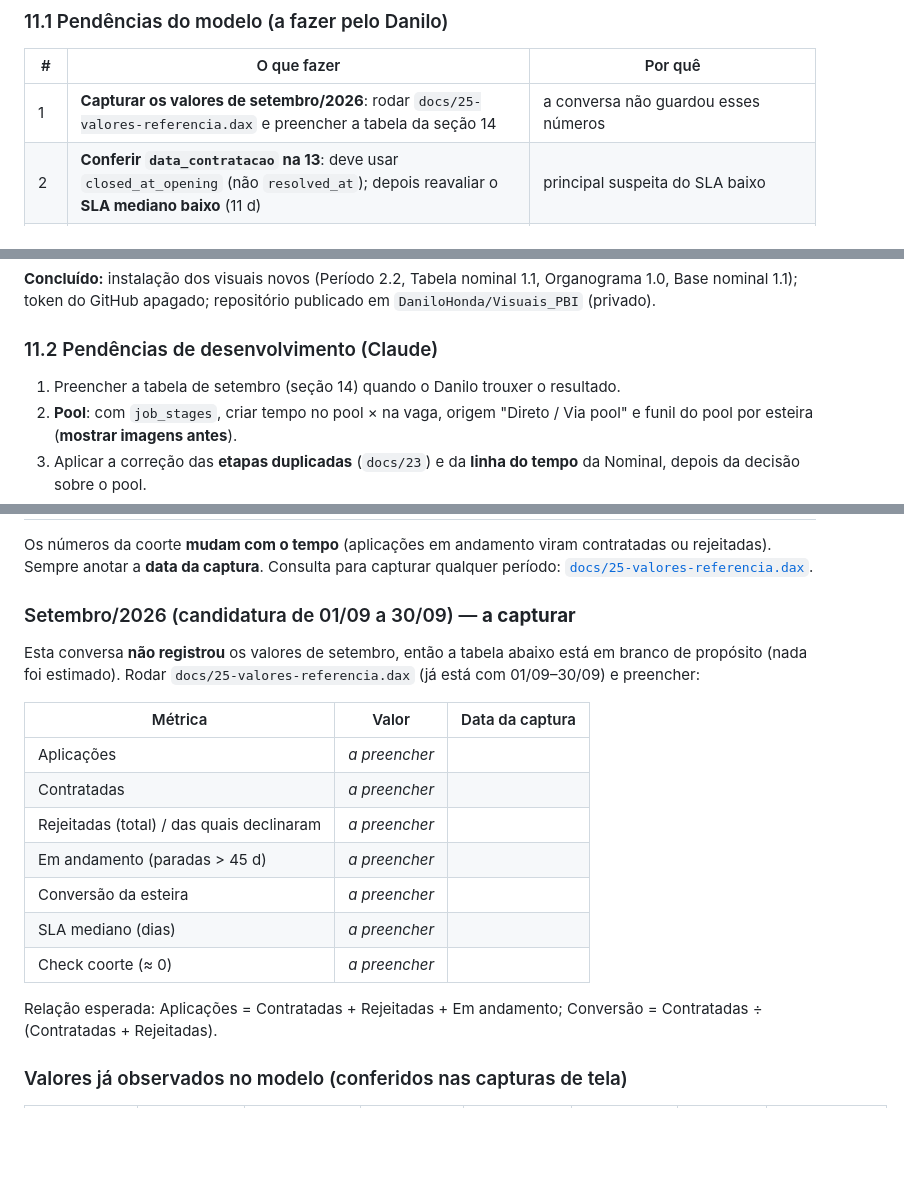
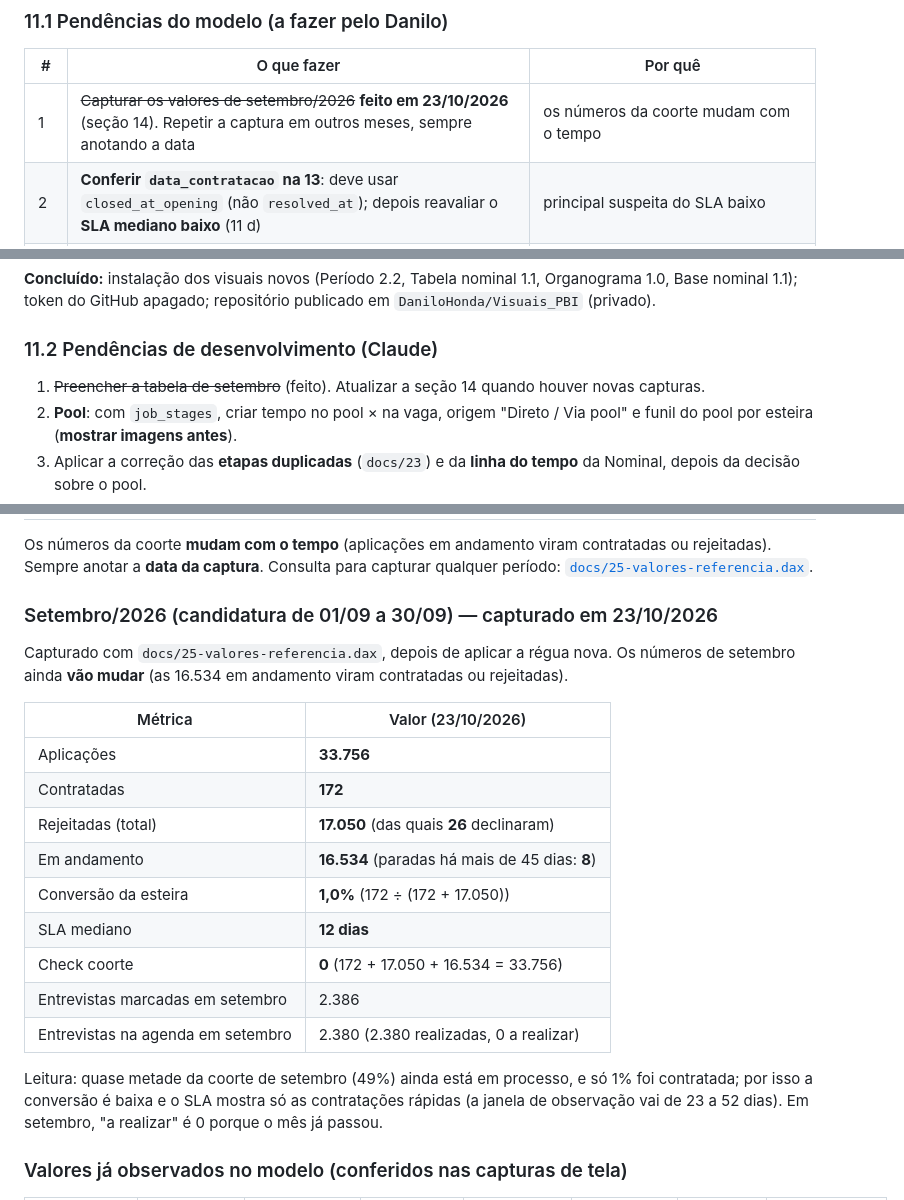
Before and after one commit to DaniloHonda/Visuais_PBI, a Markdown page: CONTEXTO.md, 3 parts joined by grey strips. Rendered like a GitHub page; blank space fills up the shorter version.

Commit message:
CONTEXTO: valores de referência de setembro/2026 (captura de 23/10)
Co-Authored-By: Claude Sonnet 5.5 <noreply@anthropic.com>
Claude-Session: https://claude.ai/code/session_014vfT2D9Kmx7RHGB4L2jpBU

```diff
--- a/CONTEXTO.md
+++ b/CONTEXTO.md
@@ -316,7 +316,7 @@ Registro completo em `docs/20-justificativas.md` (também na página Conceitos).
 ### 11.1 Pendências do modelo (a fazer pelo Danilo)
 | # | O que fazer | Por quê |
 |---|---|---|
-| 1 | **Capturar os valores de setembro/2026**: rodar `docs/25-valores-referencia.dax` e preencher a tabela da seção 14 | a conversa não guardou esses números |
+| 1 | ~~Capturar os valores de setembro/2026~~ **feito em 23/10/2026** (seção 14). Repetir a captura em outros meses, sempre anotando a data | os números da coorte mudam com o tempo |
 | 2 | **Conferir `data_contratacao` na 13**: deve usar `closed_at_opening` (não `resolved_at`); depois reavaliar o **SLA mediano baixo** (11 d) | principal suspeita do SLA baixo |
 | 3 | **Rodar `docs/24-medidas-finais.dax`** (F5) e só então gravar | o arquivo ainda não foi executado no Power BI |
 | 4 | **Esteira dos pools e das vagas sem esteira**: localizar o de-para **persona → esteira** (Services é a fonte da verdade; tabela no banco ou regra na engenharia?); definir a esteira da persona "Geral"; criar `esteira_dash` = esteira da vaga ou o de-para | sem isso, ao filtrar uma esteira só ~37% das aplicações aparecem (75 mil sem esteira: 62.535 em pool, 9.361 em vaga, 3.816 fora da Jobs) |
@@ -331,7 +331,7 @@ Registro completo em `docs/20-justificativas.md` (também na página Conceitos).
 **Concluído:** instalação dos visuais novos (Período 2.2, Tabela nominal 1.1, Organograma 1.0, Base nominal 1.1); token do GitHub apagado; repositório publicado em `DaniloHonda/Visuais_PBI` (privado).
 
 ### 11.2 Pendências de desenvolvimento (Claude)
-1. Preencher a tabela de setembro (seção 14) quando o Danilo trouxer o resultado.
+1. ~~Preencher a tabela de setembro~~ (feito). Atualizar a seção 14 quando houver novas capturas.
 2. **Pool**: com `job_stages`, criar tempo no pool × na vaga, origem "Direto / Via pool" e funil do pool por esteira (**mostrar imagens antes**).
 3. Aplicar a correção das **etapas duplicadas** (`docs/23`) e da **linha do tempo** da Nominal, depois da decisão sobre o pool.
 4. **Nominal 1.2.0:** bases "Marcadas no período" e "Na agenda" contando entrevistas, com Organizer Name e Interviewers (imagem antes).
@@ -379,20 +379,22 @@ Registro completo em `docs/20-justificativas.md` (também na página Conceitos).
 ## 14. Valores de referência
 Os números da coorte **mudam com o tempo** (aplicações em andamento viram contratadas ou rejeitadas). Sempre anotar a **data da captura**. Consulta para capturar qualquer período: [`docs/25-valores-referencia.dax`](docs/25-valores-referencia.dax).
 
-### Setembro/2026 (candidatura de 01/09 a 30/09) — **a capturar**
-Esta conversa **não registrou** os valores de setembro, então a tabela abaixo está em branco de propósito (nada foi estimado). Rodar `docs/25-valores-referencia.dax` (já está com 01/09–30/09) e preencher:
+### Setembro/2026 (candidatura de 01/09 a 30/09) — capturado em 23/10/2026
+Capturado com `docs/25-valores-referencia.dax`, depois de aplicar a régua nova. Os números de setembro ainda **vão mudar** (as 16.534 em andamento viram contratadas ou rejeitadas).
 
-| Métrica | Valor | Data da captura |
-|---|---|---|
-| Aplicações | _a preencher_ | |
-| Contratadas | _a preencher_ | |
-| Rejeitadas (total) / das quais declinaram | _a preencher_ | |
-| Em andamento (paradas > 45 d) | _a preencher_ | |
-| Conversão da esteira | _a preencher_ | |
-| SLA mediano (dias) | _a preencher_ | |
-| Check coorte (≈ 0) | _a preencher_ | |
+| Métrica | Valor (23/10/2026) |
+|---|---|
+| Aplicações | **33.756** |
+| Contratadas | **172** |
+| Rejeitadas (total) | **17.050** (das quais **26** declinaram) |
+| Em andamento | **16.534** (paradas há mais de 45 dias: **8**) |
+| Conversão da esteira | **1,0%** (172 ÷ (172 + 17.050)) |
+| SLA mediano | **12 dias** |
+| Check coorte | **0** (172 + 17.050 + 16.534 = 33.756) |
+| Entrevistas marcadas em setembro | 2.386 |
+| Entrevistas na agenda em setembro | 2.380 (2.380 realizadas, 0 a realizar) |
 
-Relação esperada: Aplicações = Contratadas + Rejeitadas + Em andamento; Conversão = Contratadas ÷ (Contratadas + Rejeitadas).
+Leitura: quase metade da coorte de setembro (49%) ainda está em processo, e só 1% foi contratada; por isso a conversão é baixa e o SLA mostra só as contratações rápidas (a janela de observação vai de 23 a 52 dias). Em setembro, "a realizar" é 0 porque o mês já passou.
 
 ### Valores já observados no modelo (conferidos nas capturas de tela)
 | Recorte | Aplicações | Contratadas | Rejeitadas | Em andamento | Conversão | SLA mediano | Captura |
```
